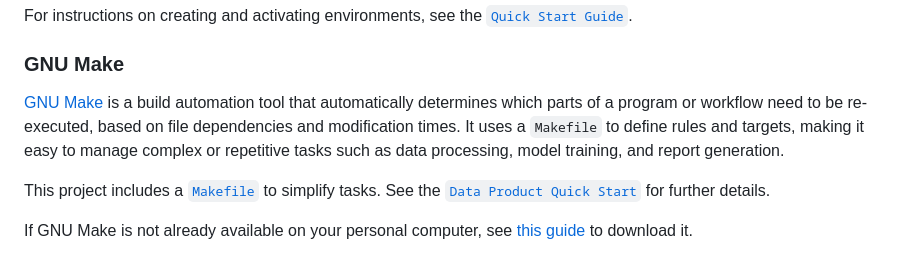
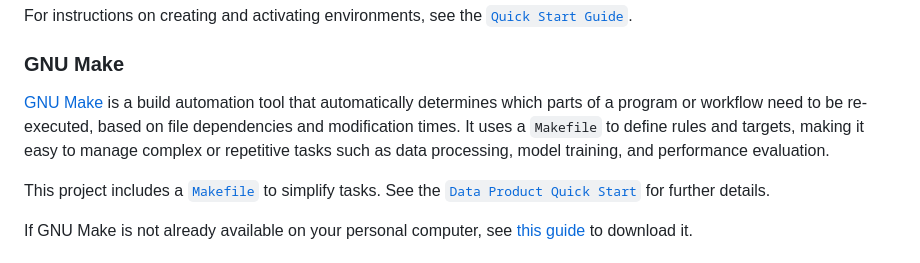
Before and after one commit to ptompalski/MDSAfforestationMonitoring, a Markdown page: README.md, the part around the change. Rendered like a GitHub page.

```diff
--- a/README.md
+++ b/README.md
@@ -116,7 +116,7 @@ For instructions on creating and activating environments, see the [`Quick Start
 
 ### GNU Make
 
-[GNU Make](https://www.gnu.org/software/make/) is a build automation tool that automatically determines which parts of a program or workflow need to be re-executed, based on file dependencies and modification times. It uses a `Makefile` to define rules and targets, making it easy to manage complex or repetitive tasks such as data processing, model training, and report generation.
+[GNU Make](https://www.gnu.org/software/make/) is a build automation tool that automatically determines which parts of a program or workflow need to be re-executed, based on file dependencies and modification times. It uses a `Makefile` to define rules and targets, making it easy to manage complex or repetitive tasks such as data processing, model training, and performance evaluation.
 
 This project includes a [`Makefile`](./Makefile) to simplify tasks. See the [`Data Product Quick Start`](./notebooks/data_product_quickstart.ipynb) for further details.
 
```
